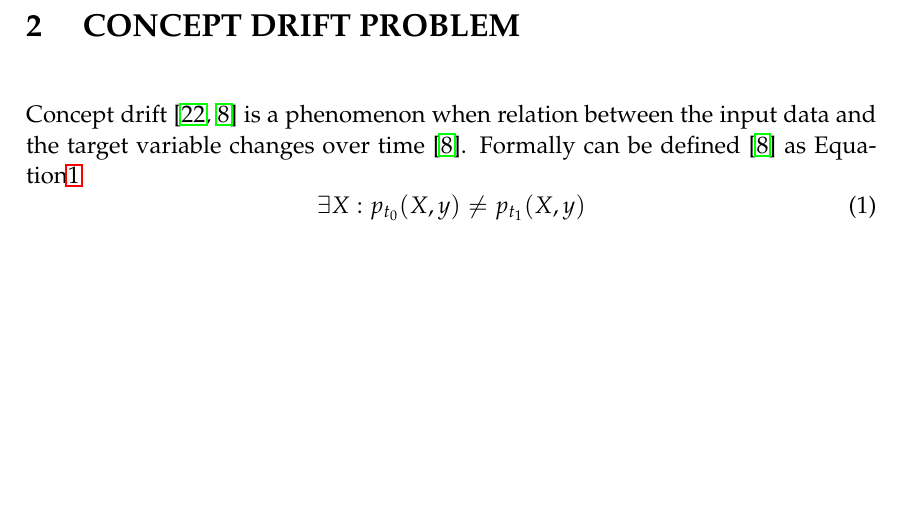
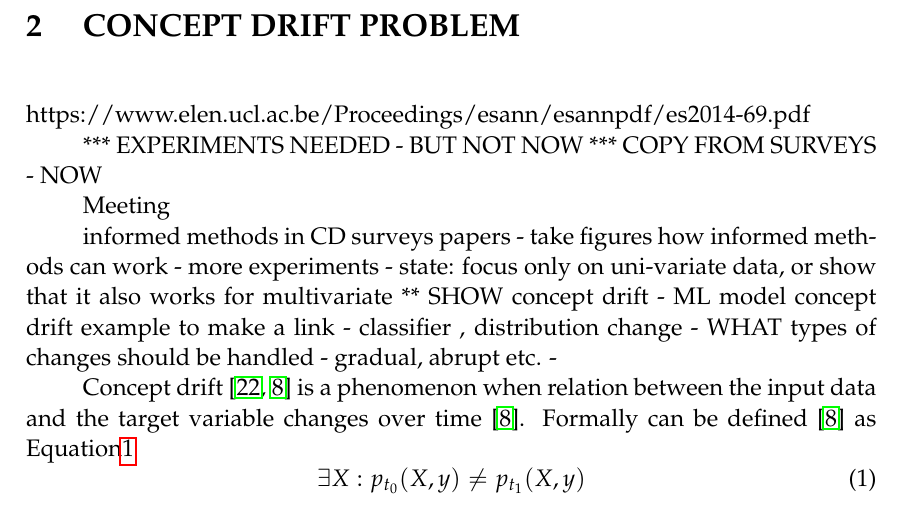
Before and after one commit to mpechen/thesis, a LaTeX thesis (thesis.tex): part of page 12 of 31, cut so that both start at the same text, the shorter picture padded with empty space. Compiled offline with pdfLaTeX.

Commit message:
Meeting notes

```diff
--- a/thesis.tex
+++ b/thesis.tex
@@ -25,6 +25,27 @@ In the real world, data distributions are almost never static.
 
 
 \chapter{Concept drift problem}
+
+https://www.elen.ucl.ac.be/Proceedings/esann/esannpdf/es2014-69.pdf
+
+*** EXPERIMENTS NEEDED - BUT NOT NOW
+*** COPY FROM SURVEYS  - NOW
+
+Meeting
+
+informed methods in CD
+surveys papers - take figures
+how informed methods can work
+- more experiments
+- state: focus only on uni-variate data, or show that it also works for multivariate
+** SHOW concept drift
+- ML model concept drift example to make a link
+- classifier , distribution change
+- WHAT types of changes should be handled - gradual, abrupt etc.
+-
+
+
+
 %===============================================================================%
 Concept drift~\cite{schlimmer1986incremental,gama2014survey} is a
 phenomenon when relation between the input data and the target variable changes
```
Also changed, not shown: 1 other file.
